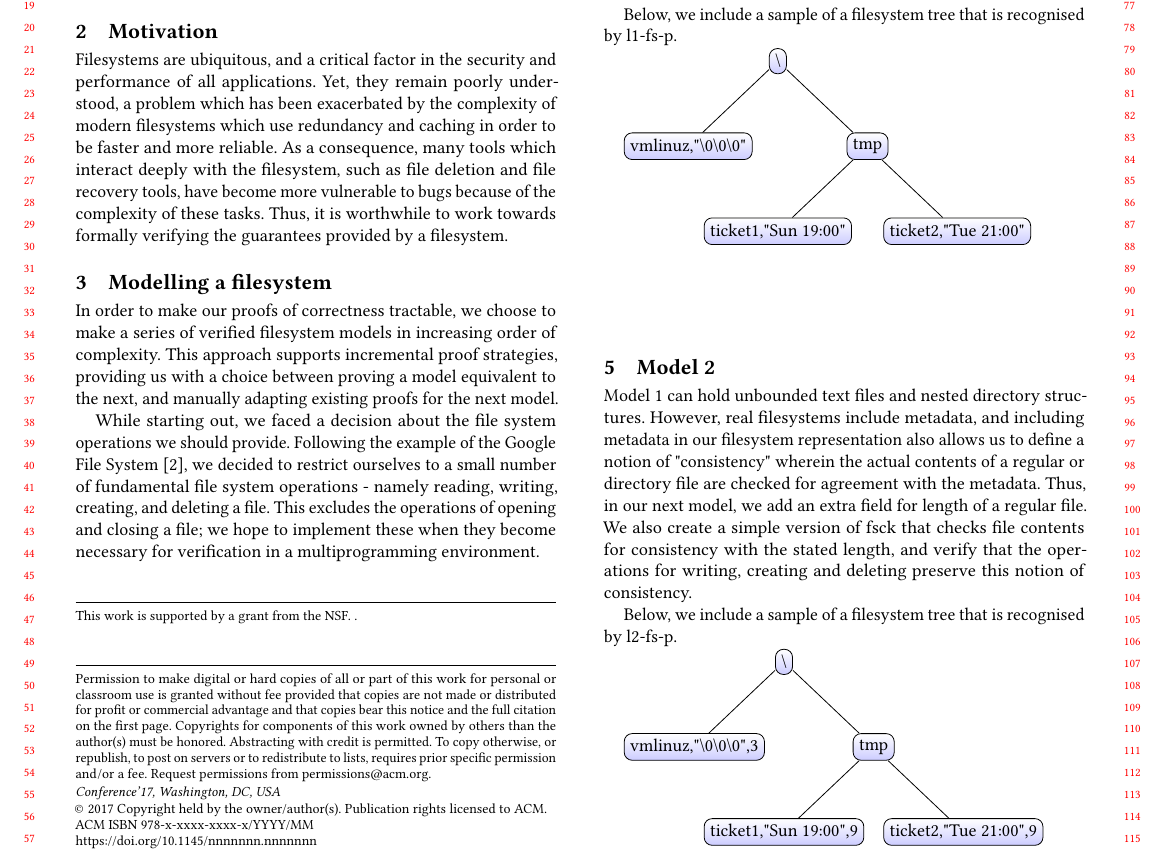
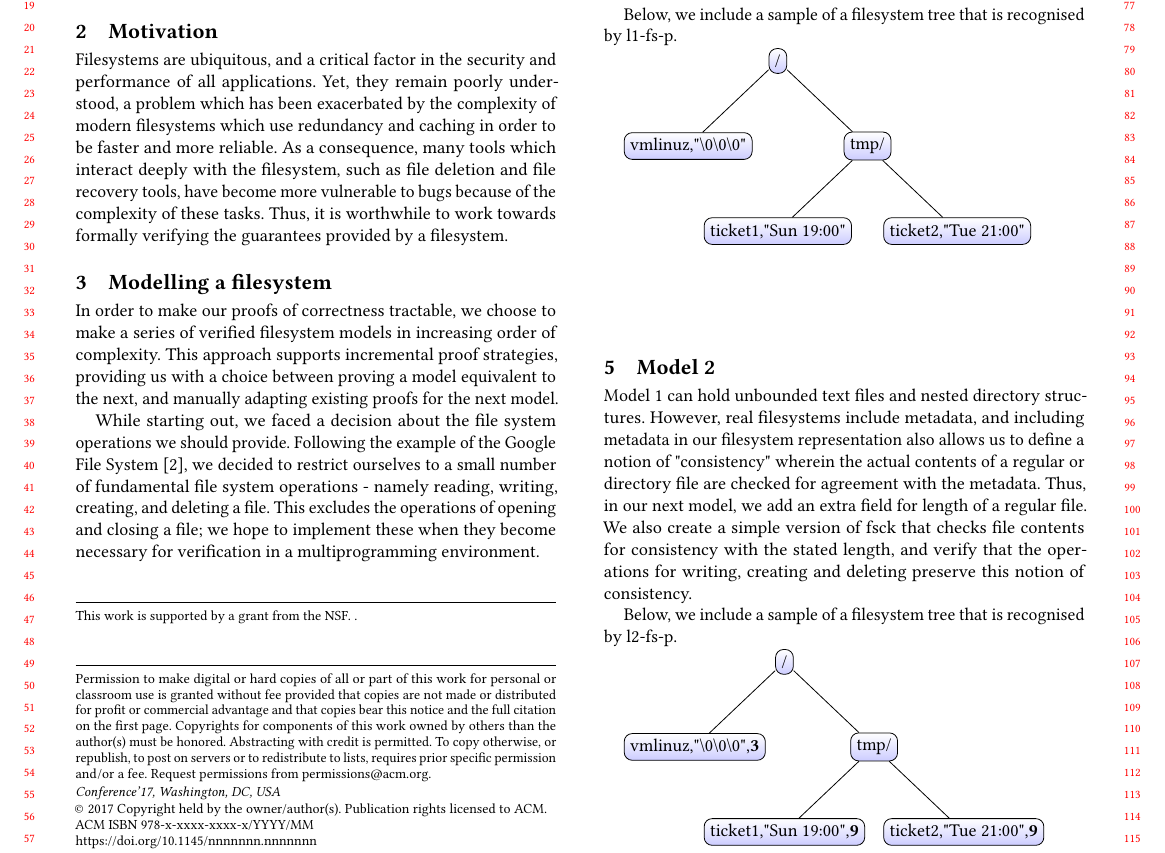
Before and after one commit to airbornemihir/a-verified-fs, a LaTeX paper (papers/cs380l-report.tex): part of page 1 of 3, cut so that both start at the same text. Compiled offline with pdfLaTeX.

Commit message:
Fix figures

```diff
--- a/papers/cs380l-report.tex
+++ b/papers/cs380l-report.tex
@@ -69,10 +69,10 @@ l1-fs-p.
 \begin{tikzpicture}[sibling distance=10em,
   every node/.style = {shape=rectangle, rounded corners,
     draw, align=center,
-    top color=white, bottom color=blue!20}]]
-  \node {\textbackslash}
+    top color=white, bottom color=blue!20}]
+  \node {/}
     child { node {vmlinuz,{"}\textbackslash0\textbackslash0\textbackslash0{"}} }
-    child { node {tmp}
+    child { node {tmp/}
       child { node {ticket1,{"}Sun 19:00{"}}}
       child { node {ticket2,{"}Tue 21:00{"}}}};
 \end{tikzpicture}
@@ -93,14 +93,14 @@ Below, we include a sample of a filesystem tree that is recognised by
 l2-fs-p.
 
 \begin{tikzpicture}[sibling distance=10em,
-  every node/.style = {shape=rectangle, rounded corners,
-    draw, align=center,
-    top color=white, bottom color=blue!20}]]
-  \node {\textbackslash}
-    child { node {vmlinuz,{"}\textbackslash0\textbackslash0\textbackslash0{"},3} }
-    child { node {tmp}
-      child { node {ticket1,{"}Sun 19:00{"},9}}
-      child { node {ticket2,{"}Tue 21:00{"},9}}};
+    every node/.style = {shape=rectangle, rounded corners,
+      draw, align=center,
+      top color=white, bottom color=blue!20}]]
+    \node {/}
+    child { node {vmlinuz,{"}\textbackslash0\textbackslash0\textbackslash0{"},{\bf 3}} }
+    child { node {tmp/}
+      child { node {ticket1,{"}Sun 19:00{"},{\bf 9}}}
+      child { node {ticket2,{"}Tue 21:00{"},{\bf 9}}}};
 \end{tikzpicture}
 
 \section{Model 3}
```
Also changed, not shown: papers/cs380l-report.pdf.
